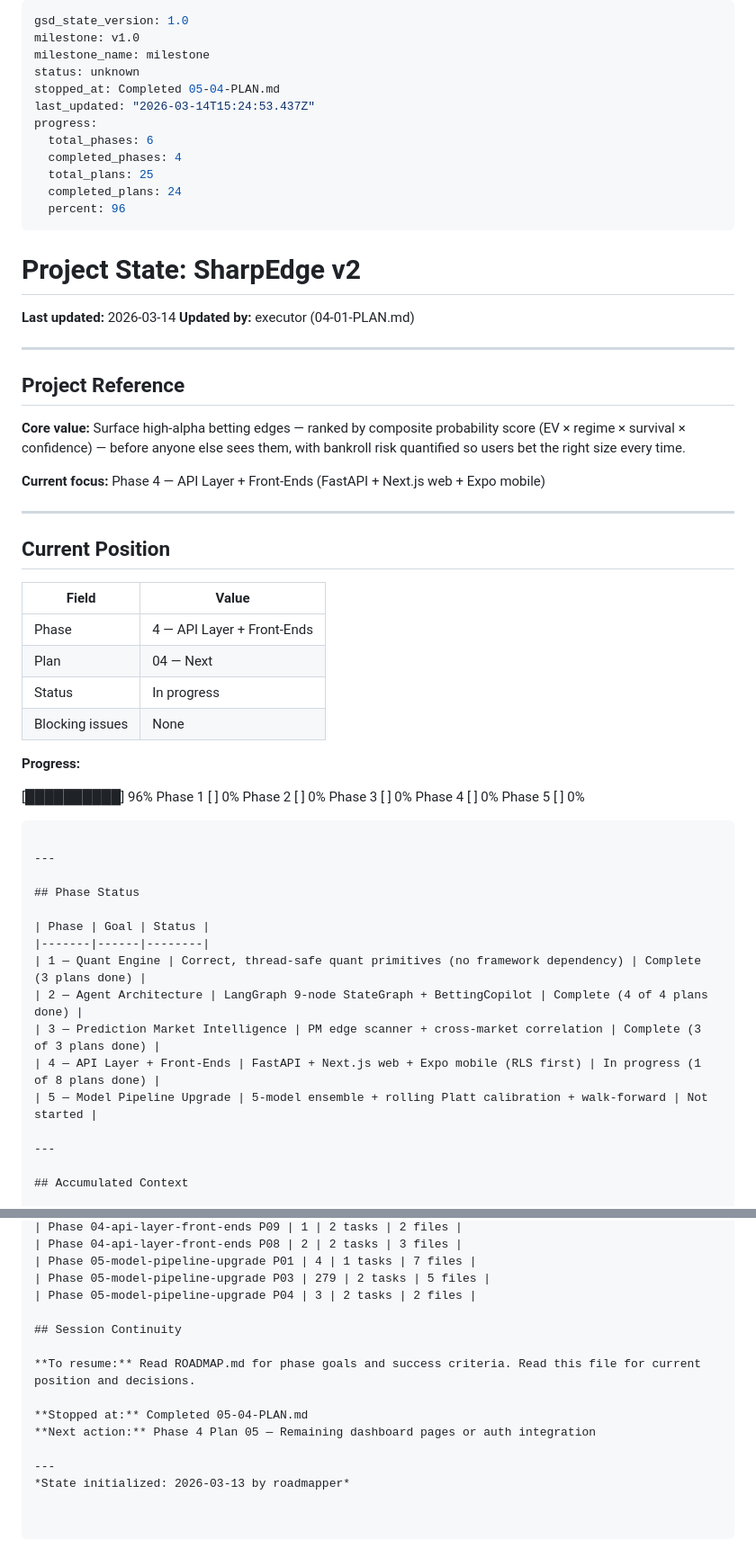
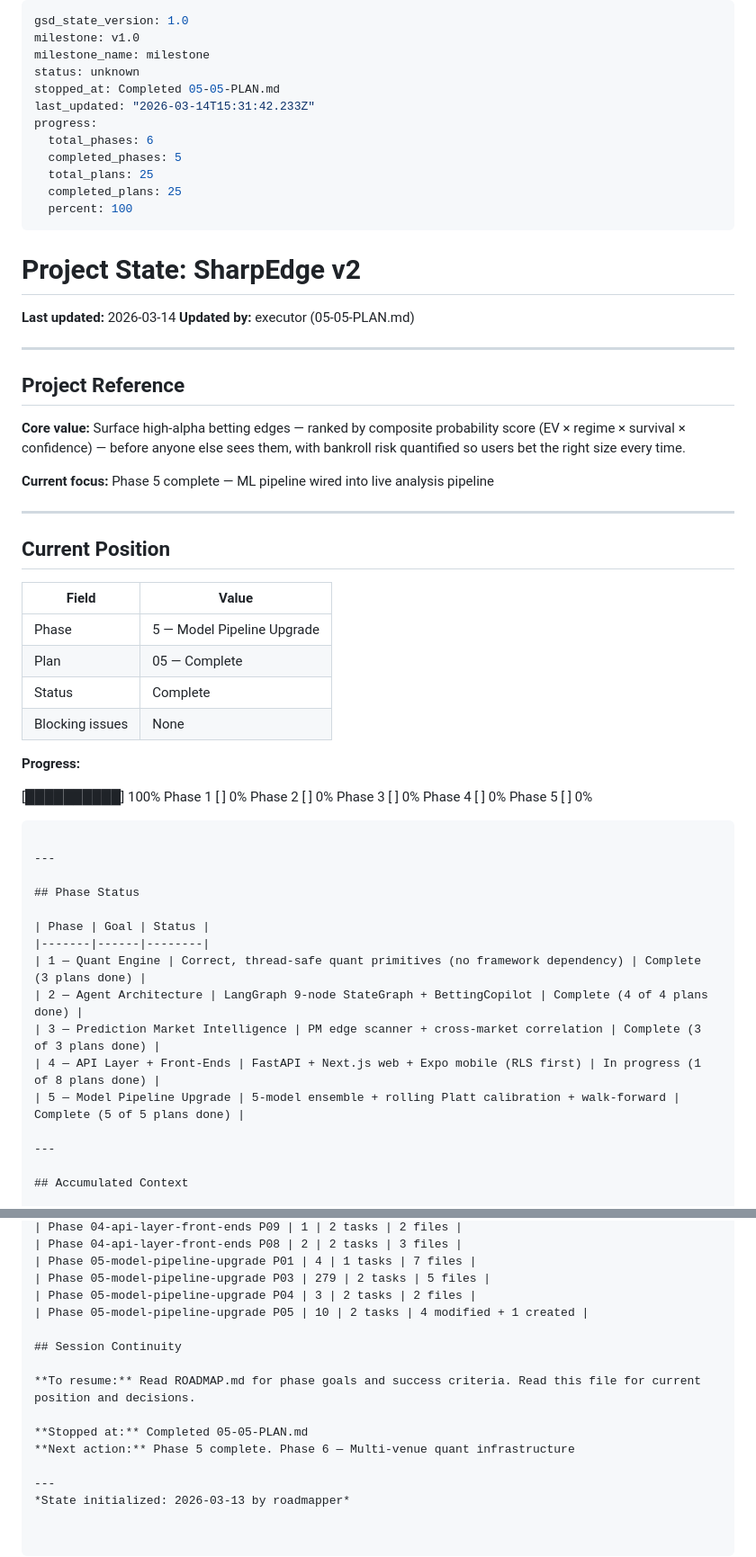
Before and after one commit to JacobJ215/sharpedge, a Markdown page: .planning/STATE.md, 2 parts joined by grey strips. Shown at 90% size. GitHub-like rendering.

Commit message:
docs(05-05): complete pipeline wiring and retrain scheduler plan
- Create 05-05-SUMMARY.md documenting CalibrationStore singleton wiring,
  predict_ensemble integration, run_with_model_inference, and APScheduler cron job
- Update STATE.md: Phase 5 complete (5/5 plans done), 100% progress, new decisions
- Update ROADMAP.md: Phase 5 marked Complete with 5/5 summaries

Co-Authored-By: claude-flow <ruv@ruv.net>

```diff
--- a/.planning/STATE.md
+++ b/.planning/STATE.md
@@ -3,20 +3,20 @@ gsd_state_version: 1.0
 milestone: v1.0
 milestone_name: milestone
 status: unknown
-stopped_at: Completed 05-04-PLAN.md
-last_updated: "2026-03-14T15:24:53.437Z"
+stopped_at: Completed 05-05-PLAN.md
+last_updated: "2026-03-14T15:31:42.233Z"
 progress:
   total_phases: 6
-  completed_phases: 4
+  completed_phases: 5
   total_plans: 25
-  completed_plans: 24
-  percent: 96
+  completed_plans: 25
+  percent: 100
 ---
 
 # Project State: SharpEdge v2
 
 **Last updated:** 2026-03-14
-**Updated by:** executor (04-01-PLAN.md)
+**Updated by:** executor (05-05-PLAN.md)
 
 ---
 
@@ -24,7 +24,7 @@ progress:
 
 **Core value:** Surface high-alpha betting edges — ranked by composite probability score (EV × regime × survival × confidence) — before anyone else sees them, with bankroll risk quantified so users bet the right size every time.
 
-**Current focus:** Phase 4 — API Layer + Front-Ends (FastAPI + Next.js web + Expo mobile)
+**Current focus:** Phase 5 complete — ML pipeline wired into live analysis pipeline
 
 ---
 
@@ -32,14 +32,14 @@ progress:
 
 | Field | Value |
 |-------|-------|
-| Phase | 4 — API Layer + Front-Ends |
-| Plan | 04 — Next |
-| Status | In progress |
+| Phase | 5 — Model Pipeline Upgrade |
+| Plan | 05 — Complete |
+| Status | Complete |
 | Blocking issues | None |
 
 **Progress:**
 
-[██████████] 96%
+[██████████] 100%
 Phase 1 [          ] 0%
 Phase 2 [          ] 0%
 Phase 3 [          ] 0%
@@ -57,7 +57,7 @@ Phase 5 [          ] 0%
 | 2 — Agent Architecture | LangGraph 9-node StateGraph + BettingCopilot | Complete (4 of 4 plans done) |
 | 3 — Prediction Market Intelligence | PM edge scanner + cross-market correlation | Complete (3 of 3 plans done) |
 | 4 — API Layer + Front-Ends | FastAPI + Next.js web + Expo mobile (RLS first) | In progress (1 of 8 plans done) |
-| 5 — Model Pipeline Upgrade | 5-model ensemble + rolling Platt calibration + walk-forward | Not started |
+| 5 — Model Pipeline Upgrade | 5-model ensemble + rolling Platt calibration + walk-forward | Complete (5 of 5 plans done) |
 
 ---
 
@@ -177,13 +180,14 @@ Phase 5 [          ] 0%
 | Phase 05-model-pipeline-upgrade P01 | 4 | 1 tasks | 7 files |
 | Phase 05-model-pipeline-upgrade P03 | 279 | 2 tasks | 5 files |
 | Phase 05-model-pipeline-upgrade P04 | 3 | 2 tasks | 2 files |
+| Phase 05-model-pipeline-upgrade P05 | 10 | 2 tasks | 4 modified + 1 created |
 
 ## Session Continuity
 
 **To resume:** Read ROADMAP.md for phase goals and success criteria. Read this file for current position and decisions.
 
-**Stopped at:** Completed 05-04-PLAN.md
-**Next action:** Phase 4 Plan 05 — Remaining dashboard pages or auth integration
+**Stopped at:** Completed 05-05-PLAN.md
+**Next action:** Phase 5 complete. Phase 6 — Multi-venue quant infrastructure
 
 ---
 *State initialized: 2026-03-13 by roadmapper*
```
Also changed, not shown: other parts of .planning/STATE.md (+3 -0 lines), .planning/ROADMAP.md (+3 -3 lines), 1 other file.
